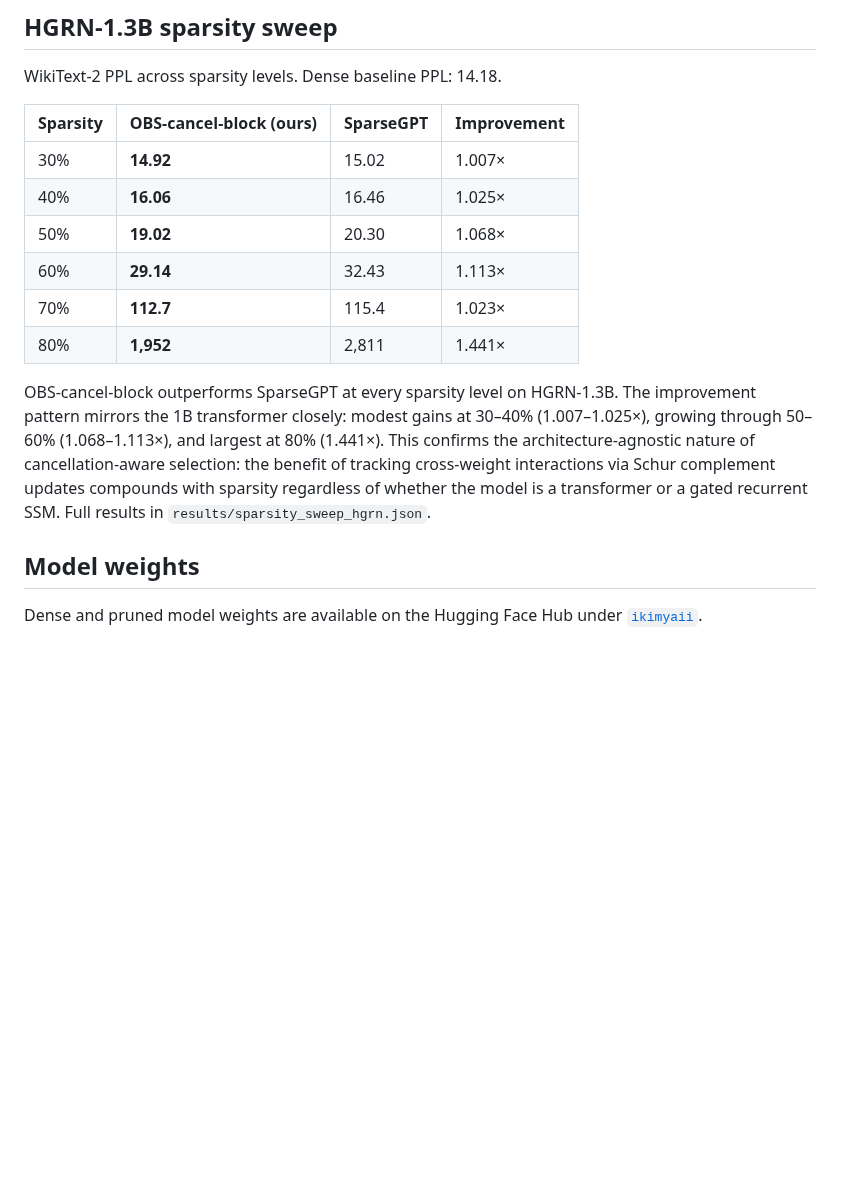
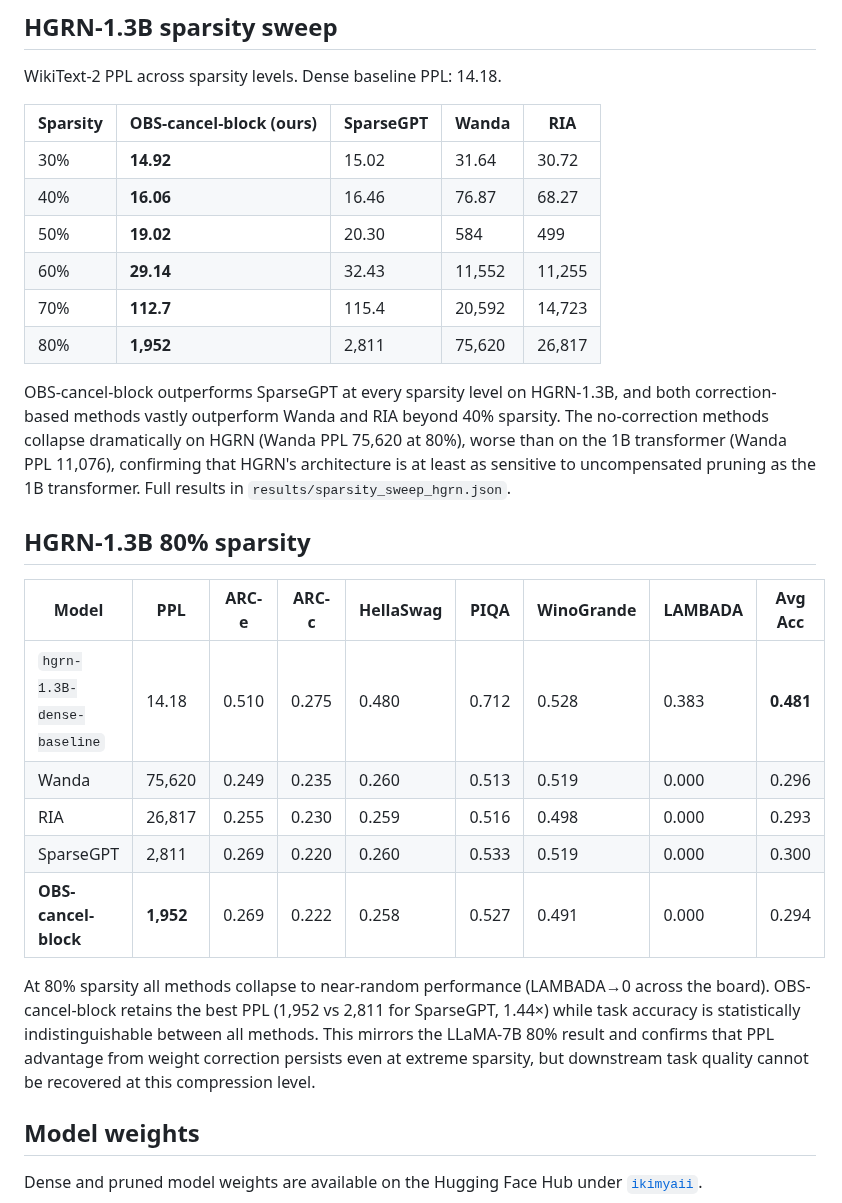
Before and after one commit to KimiaGholami/Sparse-LLMs-on-Loihi, a Markdown page: README.md, the part around the change. GitHub-like rendering; blank space fills up the shorter version.

Commit message:
Add Wanda+RIA to HGRN sparsity sweep and new HGRN 80% table
Co-Authored-By: Claude Sonnet 4.6 <noreply@anthropic.com>

```diff
--- a/README.md
+++ b/README.md
@@ -162,16 +162,28 @@ Experiments on [`fla-hub/hgrn-1.3B-100B`](https://huggingface.co/fla-hub/hgrn-1.
 
 WikiText-2 PPL across sparsity levels. Dense baseline PPL: 14.18.
 
-| Sparsity | OBS-cancel-block (ours) | SparseGPT | Improvement |
-|----------|------------------------|-----------|-------------|
-| 30% | **14.92** | 15.02 | 1.007× |
-| 40% | **16.06** | 16.46 | 1.025× |
-| 50% | **19.02** | 20.30 | 1.068× |
-| 60% | **29.14** | 32.43 | 1.113× |
-| 70% | **112.7** | 115.4 | 1.023× |
-| 80% | **1,952** | 2,811 | 1.441× |
+| Sparsity | OBS-cancel-block (ours) | SparseGPT | Wanda | RIA |
+|----------|------------------------|-----------|-------|-----|
+| 30% | **14.92** | 15.02 | 31.64 | 30.72 |
+| 40% | **16.06** | 16.46 | 76.87 | 68.27 |
+| 50% | **19.02** | 20.30 | 584 | 499 |
+| 60% | **29.14** | 32.43 | 11,552 | 11,255 |
+| 70% | **112.7** | 115.4 | 20,592 | 14,723 |
+| 80% | **1,952** | 2,811 | 75,620 | 26,817 |
 
-OBS-cancel-block outperforms SparseGPT at every sparsity level on HGRN-1.3B. The improvement pattern mirrors the 1B transformer closely: modest gains at 30–40% (1.007–1.025×), growing through 50–60% (1.068–1.113×), and largest at 80% (1.441×). This confirms the architecture-agnostic nature of cancellation-aware selection: the benefit of tracking cross-weight interactions via Schur complement updates compounds with sparsity regardless of whether the model is a transformer or a gated recurrent SSM. Full results in `results/sparsity_sweep_hgrn.json`.
+OBS-cancel-block outperforms SparseGPT at every sparsity level on HGRN-1.3B, and both correction-based methods vastly outperform Wanda and RIA beyond 40% sparsity. The no-correction methods collapse dramatically on HGRN (Wanda PPL 75,620 at 80%), worse than on the 1B transformer (Wanda PPL 11,076), confirming that HGRN's architecture is at least as sensitive to uncompensated pruning as the 1B transformer. Full results in `results/sparsity_sweep_hgrn.json`.
+
+## HGRN-1.3B 80% sparsity
+
+| Model | PPL | ARC-e | ARC-c | HellaSwag | PIQA | WinoGrande | LAMBADA | Avg Acc |
+|-------|-----|-------|-------|-----------|------|------------|---------|---------|
+| `hgrn-1.3B-dense-baseline` | 14.18 | 0.510 | 0.275 | 0.480 | 0.712 | 0.528 | 0.383 | **0.481** |
+| Wanda | 75,620 | 0.249 | 0.235 | 0.260 | 0.513 | 0.519 | 0.000 | 0.296 |
+| RIA | 26,817 | 0.255 | 0.230 | 0.259 | 0.516 | 0.498 | 0.000 | 0.293 |
+| SparseGPT | 2,811 | 0.269 | 0.220 | 0.260 | 0.533 | 0.519 | 0.000 | 0.300 |
+| **OBS-cancel-block** | **1,952** | 0.269 | 0.222 | 0.258 | 0.527 | 0.491 | 0.000 | 0.294 |
+
+At 80% sparsity all methods collapse to near-random performance (LAMBADA→0 across the board). OBS-cancel-block retains the best PPL (1,952 vs 2,811 for SparseGPT, 1.44×) while task accuracy is statistically indistinguishable between all methods. This mirrors the LLaMA-7B 80% result and confirms that PPL advantage from weight correction persists even at extreme sparsity, but downstream task quality cannot be recovered at this compression level.
 
 ## Model weights
 
```
